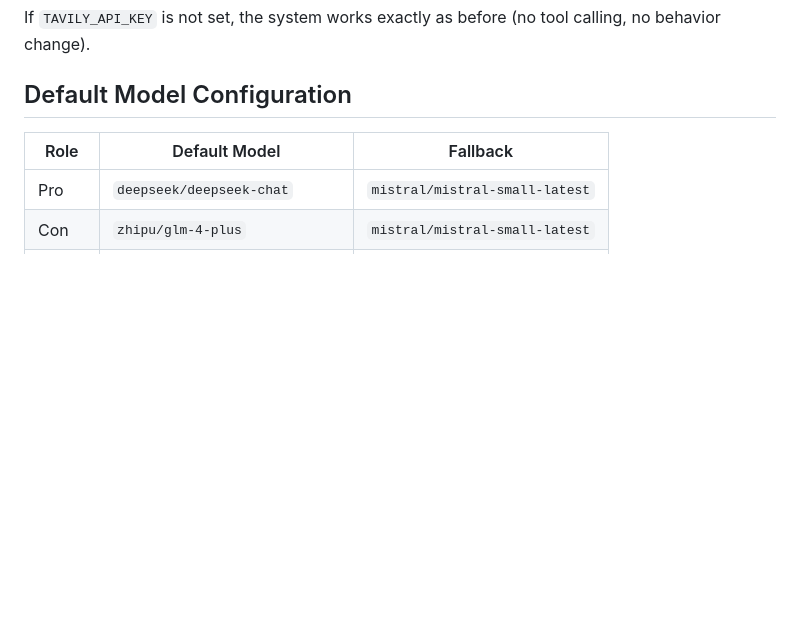
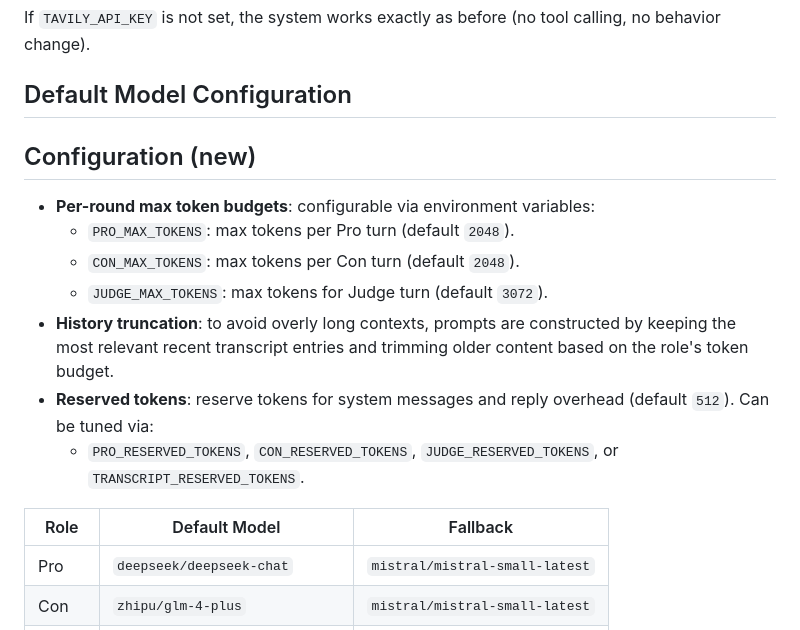
Before and after one commit to hiddenpath/aidebate, a Markdown page: README.md, the part around the change. Rendered like a GitHub page; blank space fills up the shorter version.

Commit message:
docs: document per-role token budgets and history truncation

```diff
--- a/README.md
+++ b/README.md
@@ -156,6 +156,16 @@ If `TAVILY_API_KEY` is not set, the system works exactly as before (no tool call
 
 ## Default Model Configuration
 
+## Configuration (new)
+
+- **Per-round max token budgets**: configurable via environment variables:
+   - `PRO_MAX_TOKENS`: max tokens per Pro turn (default `2048`).
+   - `CON_MAX_TOKENS`: max tokens per Con turn (default `2048`).
+   - `JUDGE_MAX_TOKENS`: max tokens for Judge turn (default `3072`).
+- **History truncation**: to avoid overly long contexts, prompts are constructed by keeping the most relevant recent transcript entries and trimming older content based on the role's token budget.
+- **Reserved tokens**: reserve tokens for system messages and reply overhead (default `512`). Can be tuned via:
+   - `PRO_RESERVED_TOKENS`, `CON_RESERVED_TOKENS`, `JUDGE_RESERVED_TOKENS`, or `TRANSCRIPT_RESERVED_TOKENS`.
+
 | Role | Default Model | Fallback |
 |------|---------------|----------|
 | Pro | `deepseek/deepseek-chat` | `mistral/mistral-small-latest` |
```
